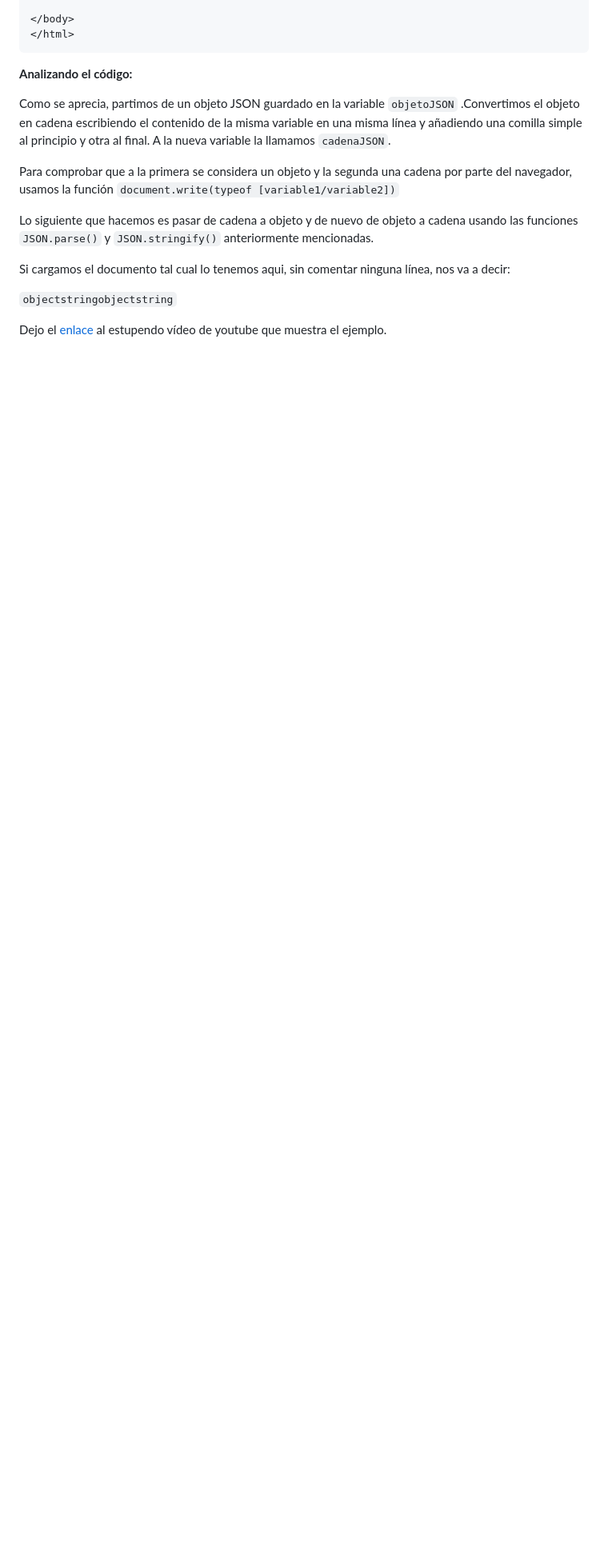
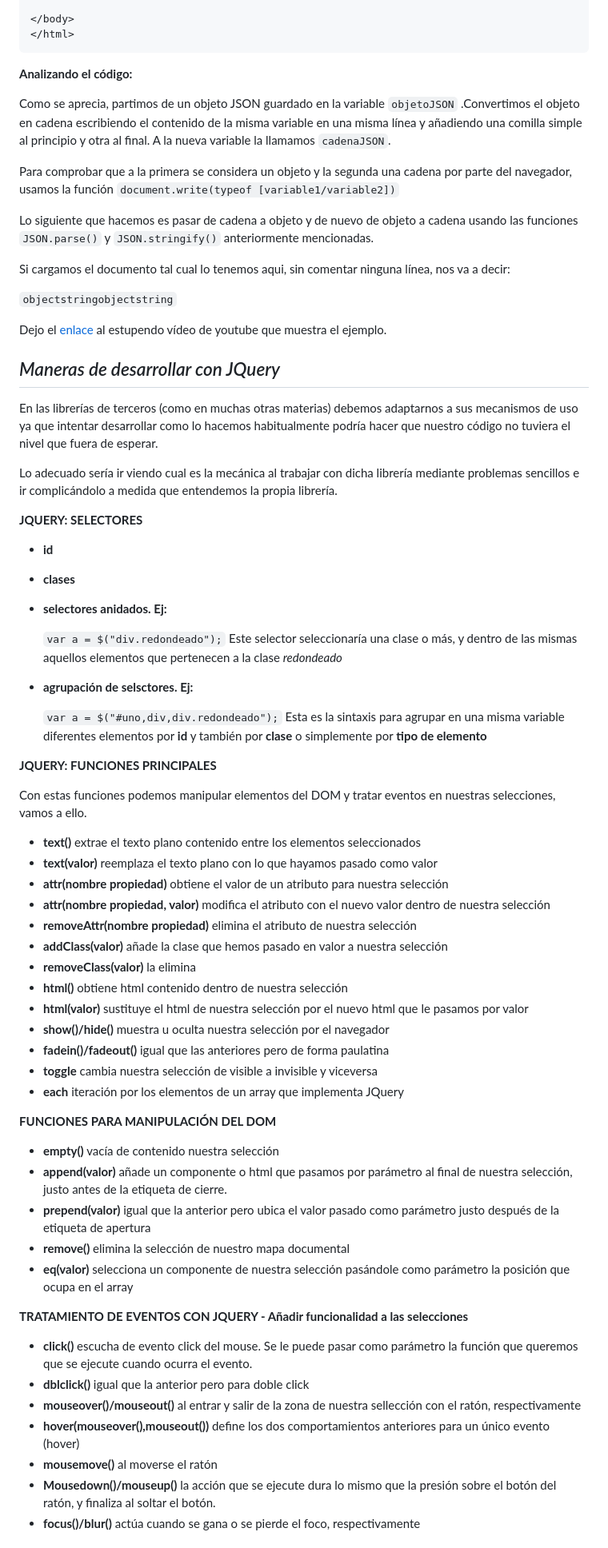
Before and after one commit to ehdinayan/JavaScriptRepo, a Markdown page: Fundacion_Telefónica/readme.md, the part around the change printed below. Shown: that part at 80% size. Drawn GitHub-style; blank space fills up the shorter version.

Commit message:
Continuación modulo 5 JQuery

```diff
--- a/Fundacion_Telefónica/readme.md
+++ b/Fundacion_Telefónica/readme.md
@@ -721,3 +721,59 @@ Si cargamos el documento tal cual lo tenemos aqui, sin comentar ninguna línea,
 `objectstringobjectstring`
 
 Dejo el [enlace](https://www.youtube.com/watch?v=gYqEzjHDTWI) al estupendo vídeo de youtube que muestra el ejemplo.
+
+## *Maneras de desarrollar con JQuery*
+
+En las librerías de terceros (como en muchas otras materias) debemos adaptarnos a sus mecanismos de uso ya que intentar desarrollar como lo hacemos habitualmente podría hacer que nuestro código no tuviera el nivel que fuera de esperar.
+
+Lo adecuado sería ir viendo cual es la mecánica al trabajar con dicha librería mediante problemas sencillos e ir complicándolo a medida que entendemos la propia librería.
+
+**JQUERY: SELECTORES**
+
+- **id**
+- **clases**
+- **selectores anidados. Ej:**
+
+  `var a = $("div.redondeado");` Este selector seleccionaría una clase o más, y dentro de las mismas aquellos elementos que pertenecen a la clase *redondeado*
+
+- **agrupación de selsctores. Ej:**
+
+  `var a = $("#uno,div,div.redondeado");` Esta es la sintaxis para agrupar en una misma variable diferentes elementos por **id** y también por **clase** o simplemente por **tipo de elemento**
+
+**JQUERY: FUNCIONES PRINCIPALES**
+
+Con estas funciones podemos manipular elementos del DOM y tratar eventos en nuestras selecciones, vamos a ello.
+
+- **text()** extrae el texto plano contenido entre los elementos seleccionados
+- **text(valor)** reemplaza el texto plano con lo que hayamos pasado como valor
+- **attr(nombre propiedad)** obtiene el valor de un atributo para nuestra selección
+- **attr(nombre propiedad, valor)** modifica el atributo con el nuevo valor dentro de nuestra selección
+- **removeAttr(nombre propiedad)** elimina el atributo de nuestra selección
+- **addClass(valor)** añade la clase que hemos pasado en valor a nuestra selección
+- **removeClass(valor)** la elimina
+- **html()** obtiene html contenido dentro de nuestra selección
+- **html(valor)** sustituye el html de nuestra selección por el nuevo html que le pasamos por valor
+- **show()/hide()** muestra u oculta nuestra selección por el navegador
+- **fadein()/fadeout()** igual que las anteriores pero de forma paulatina
+- **toggle** cambia nuestra selección de visible a invisible y viceversa
+- **each** iteración por los elementos de un array que implementa JQuery
+
+
+**FUNCIONES PARA MANIPULACIÓN DEL DOM**
+
+- **empty()** vacía de contenido nuestra selección
+- **append(valor)** añade un componente o html que pasamos por parámetro al final de nuestra selección, justo antes de la etiqueta de cierre.
+- **prepend(valor)** igual que la anterior pero ubica el valor pasado como parámetro justo después de la etiqueta de apertura
+- **remove()** elimina la selección de nuestro mapa documental
+- **eq(valor)** selecciona un componente de nuestra selección pasándole como parámetro la posición que ocupa en el array
+
+**TRATAMIENTO DE EVENTOS CON JQUERY - Añadir funcionalidad a las selecciones**
+
+- **click()** escucha de evento click del mouse. Se le puede pasar como parámetro la función que queremos que se ejecute cuando ocurra el evento.
+- **dblclick()** igual que la anterior pero para doble click
+- **mouseover()/mouseout()** al entrar y salir de la zona de nuestra sellección con el ratón, respectivamente
+- **hover(mouseover(),mouseout())** define los dos comportamientos anteriores para un único evento (hover)
+- **mousemove()** al moverse el ratón
+- **Mousedown()/mouseup()** la acción que se ejecute dura lo mismo que la presión sobre el botón del ratón, y finaliza al soltar el botón.
+- **focus()/blur()** actúa cuando se gana o se pierde el foco, respectivamente
+
```
Also changed, not shown: other parts of Fundacion_Telefónica/readme.md (+42 -0 lines).
